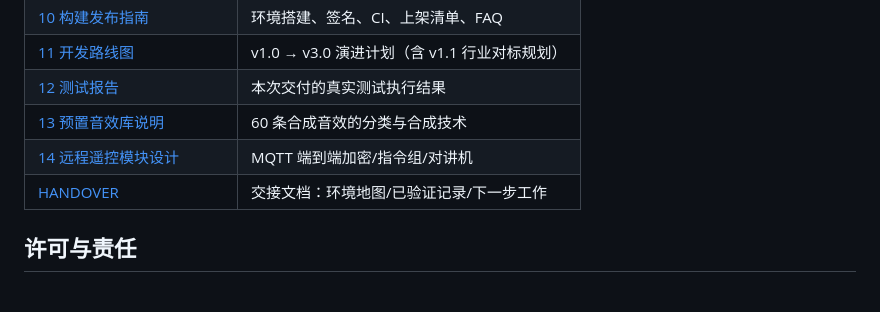
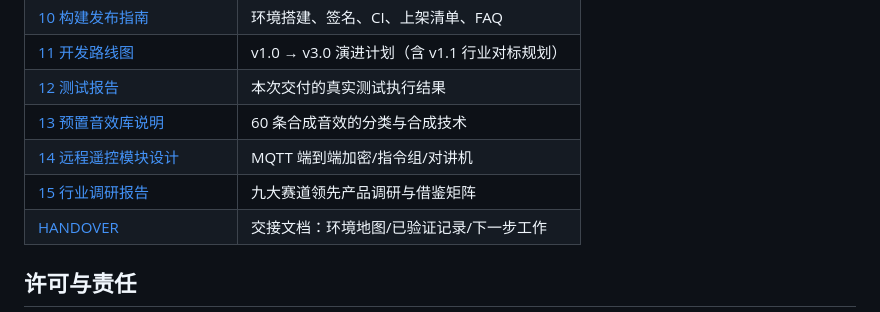
Before and after one commit to SospAic/SonicShield, a Markdown page: README.md, the part around the change. Drawn GitHub-style.

Commit message:
docs: 行业调研报告（docs/15）—— 九大赛道领先产品与借鉴矩阵
- 自动化/闹钟/声景/远程IoT/对讲/声音检测/平台策略/取证/Flutter后台
- 八条领先理念提炼、11 项功能借鉴矩阵（P0-P2 优先级）
- 差异化定位（交叉带护城河）+ 行动项映射路线图
- 完整参考来源

```diff
--- a/README.md
+++ b/README.md
@@ -79,6 +79,7 @@ docs/                全套工程文档（立项/需求/架构/保活/合规/测
 | [12 测试报告](docs/12-测试报告.md) | 本次交付的真实测试执行结果 |
 | [13 预置音效库说明](docs/13-预置音效库说明.md) | 60 条合成音效的分类与合成技术 |
 | [14 远程遥控模块设计](docs/14-远程遥控模块设计.md) | MQTT 端到端加密/指令组/对讲机 |
+| [15 行业调研报告](docs/15-行业调研报告.md) | 九大赛道领先产品调研与借鉴矩阵 |
 | [HANDOVER](HANDOVER.md) | 交接文档：环境地图/已验证记录/下一步工作 |
 
 ## 许可与责任
```
Also changed, not shown: docs/15-行业调研报告.md (added, +235 -0 lines).
